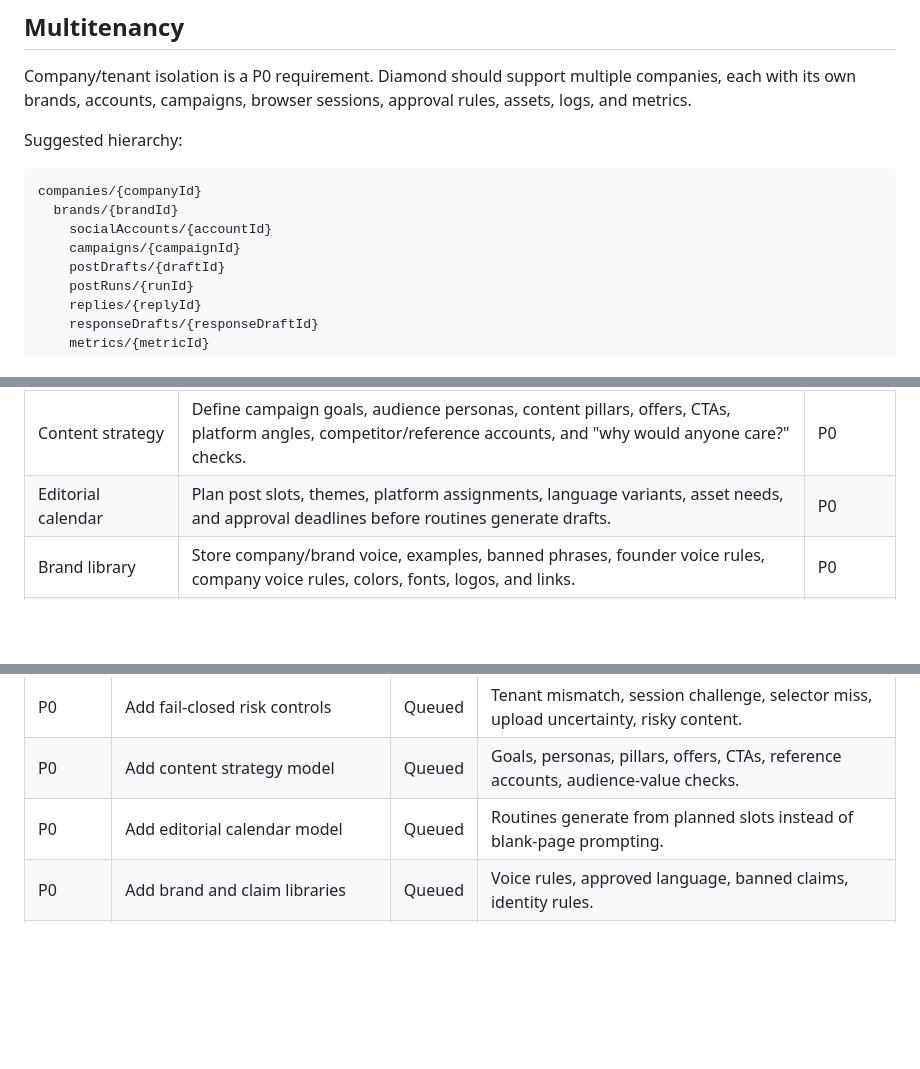
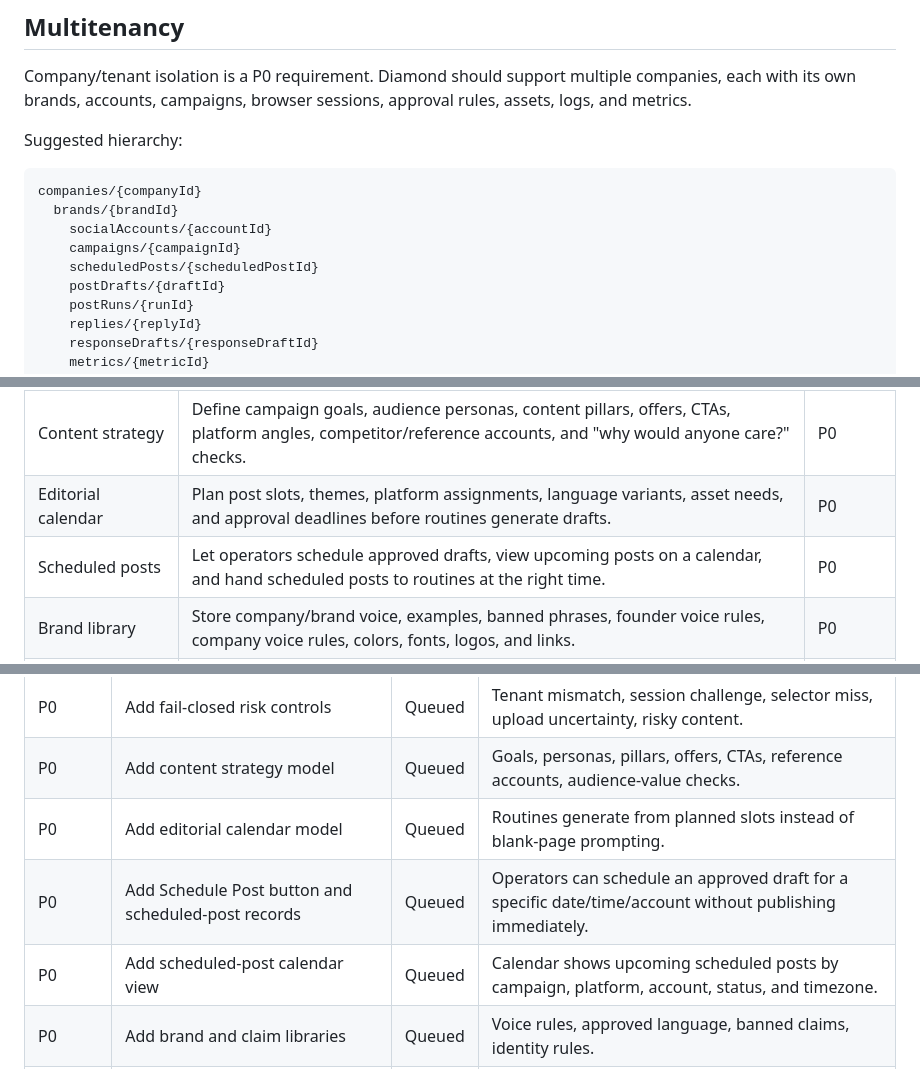
Before and after one commit to AesopScott/diamond, a Markdown page: BUILD_PLAN.md, 3 parts joined by grey strips. Drawn GitHub-style; blank space fills up the shorter version.

Commit message:
docs: add scheduled post calendar plan

```diff
--- a/BUILD_PLAN.md
+++ b/BUILD_PLAN.md
@@ -28,6 +28,7 @@ companies/{companyId}
   brands/{brandId}
     socialAccounts/{accountId}
     campaigns/{campaignId}
+    scheduledPosts/{scheduledPostId}
     postDrafts/{draftId}
     postRuns/{runId}
     replies/{replyId}
@@ -123,6 +124,7 @@ Diamond is not only a posting robot. It should act as a multitenant social opera
 |---|---|---|
 | Content strategy | Define campaign goals, audience personas, content pillars, offers, CTAs, platform angles, competitor/reference accounts, and "why would anyone care?" checks. | P0 |
 | Editorial calendar | Plan post slots, themes, platform assignments, language variants, asset needs, and approval deadlines before routines generate drafts. | P0 |
+| Scheduled posts | Let operators schedule approved drafts, view upcoming posts on a calendar, and hand scheduled posts to routines at the right time. | P0 |
 | Brand library | Store company/brand voice, examples, banned phrases, founder voice rules, company voice rules, colors, fonts, logos, and links. | P0 |
 | Claim library | Store approved prize language, free-to-play language, regulatory disclaimers, banned claims, and requires-review claims. | P0 |
 | Human identity rules | Define when Diamond speaks as a company, founder, team member, or draft-only assistant. No fake personal anecdotes or fake customer claims. | P0 |
@@ -204,6 +208,8 @@ Fail-closed rule: when Diamond is unsure about account, tenant, content risk, se
 | P0 | Add fail-closed risk controls | Queued | Tenant mismatch, session challenge, selector miss, upload uncertainty, risky content. |
 | P0 | Add content strategy model | Queued | Goals, personas, pillars, offers, CTAs, reference accounts, audience-value checks. |
 | P0 | Add editorial calendar model | Queued | Routines generate from planned slots instead of blank-page prompting. |
+| P0 | Add Schedule Post button and scheduled-post records | Queued | Operators can schedule an approved draft for a specific date/time/account without publishing immediately. |
+| P0 | Add scheduled-post calendar view | Queued | Calendar shows upcoming scheduled posts by campaign, platform, account, status, and timezone. |
 | P0 | Add brand and claim libraries | Queued | Voice rules, approved language, banned claims, identity rules. |
 | P0 | Validate plan against Diamond reality | Queued | Inspect standalone app shell, Firebase admin JSON option, local hooks, Electron/browser patterns. |
 | P0 | Run confidence proof phase | Queued | Standalone app shell, Firebase admin option, browser strategy, repeated X staging. |
```
Also changed, not shown: other parts of BUILD_PLAN.md (+2 -0 lines).
